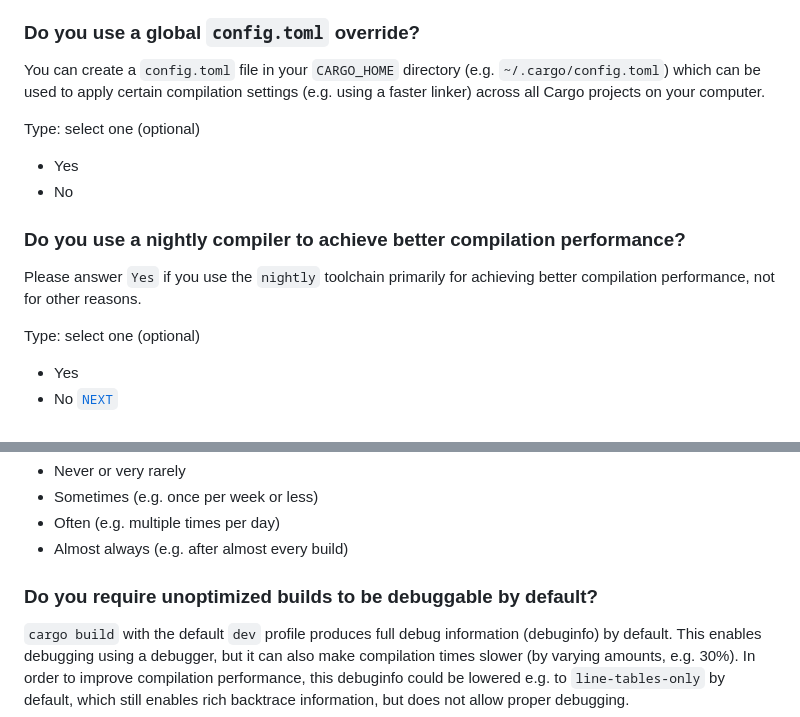
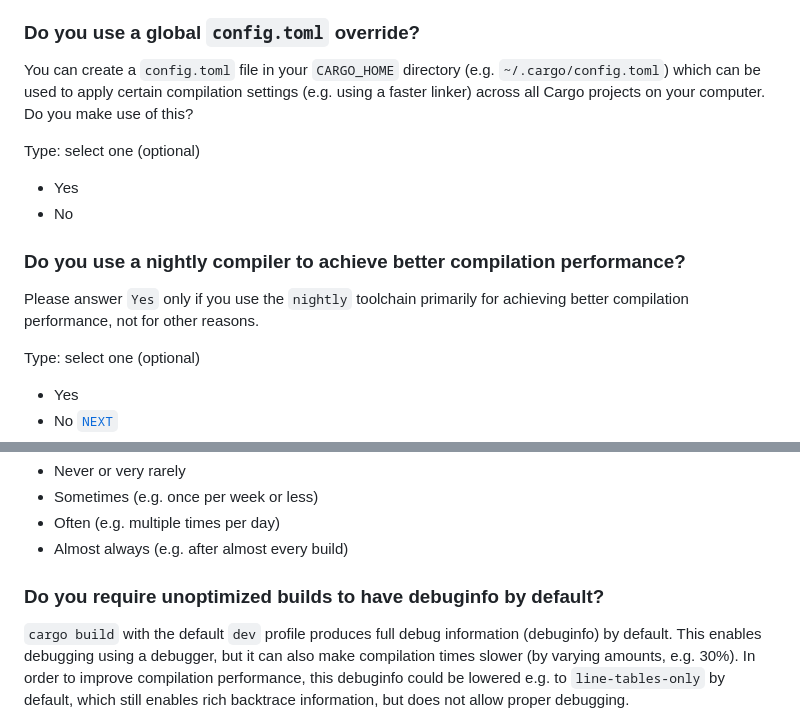
Before and after one commit to rust-lang/surveys, a Markdown page: surveys/micro/2025-06-compiler-performance.md, 2 parts joined by grey strips. GitHub-like rendering.

```diff
--- a/surveys/micro/2025-06-compiler-performance.md
+++ b/surveys/micro/2025-06-compiler-performance.md
@@ -189,7 +190,7 @@ Type: select all that apply (optional)
 
 ### Do you use a global `config.toml` override?
 
-You can create a `config.toml` file in your `CARGO_HOME` directory (e.g. `~/.cargo/config.toml`) which can be used to apply certain compilation settings (e.g. using a faster linker) across all Cargo projects on your computer.
+You can create a `config.toml` file in your `CARGO_HOME` directory (e.g. `~/.cargo/config.toml`) which can be used to apply certain compilation settings (e.g. using a faster linker) across all Cargo projects on your computer. Do you make use of this?
 
 Type: select one (optional)
 
@@ -198,7 +199,7 @@ Type: select one (optional)
 
 ### Do you use a nightly compiler to achieve better compilation performance?
 
-Please answer `Yes` if you use the `nightly` toolchain primarily for achieving better compilation performance, not for other reasons.
+Please answer `Yes` only if you use the `nightly` toolchain primarily for achieving better compilation performance, not for other reasons.
 
 Type: select one (optional)
 
@@ -229,7 +230,7 @@ Type: select one (optional)
 - Often (e.g. multiple times per day)
 - Almost always (e.g. after almost every build)
 
-### Do you require unoptimized builds to be debuggable by default?
+### Do you require unoptimized builds to have debuginfo by default?
 
 `cargo build` with the default `dev` profile produces full debug information (debuginfo) by default. This enables debugging using a debugger, but it can also make compilation times slower (by varying amounts, e.g. 30%). In order to improve compilation performance, this debuginfo could be lowered e.g. to `line-tables-only` by default, which still enables rich backtrace information, but does not allow proper debugging.
 
```
Also changed, not shown: other parts of surveys/micro/2025-06-compiler-performance.md (+18 -17 lines).
